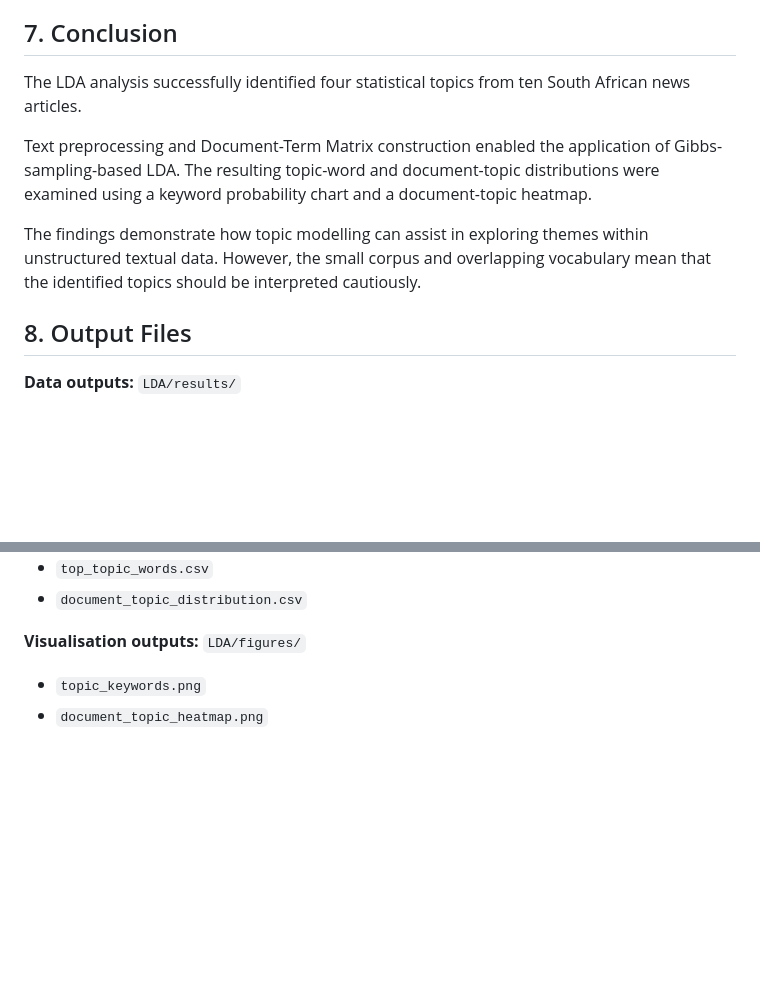
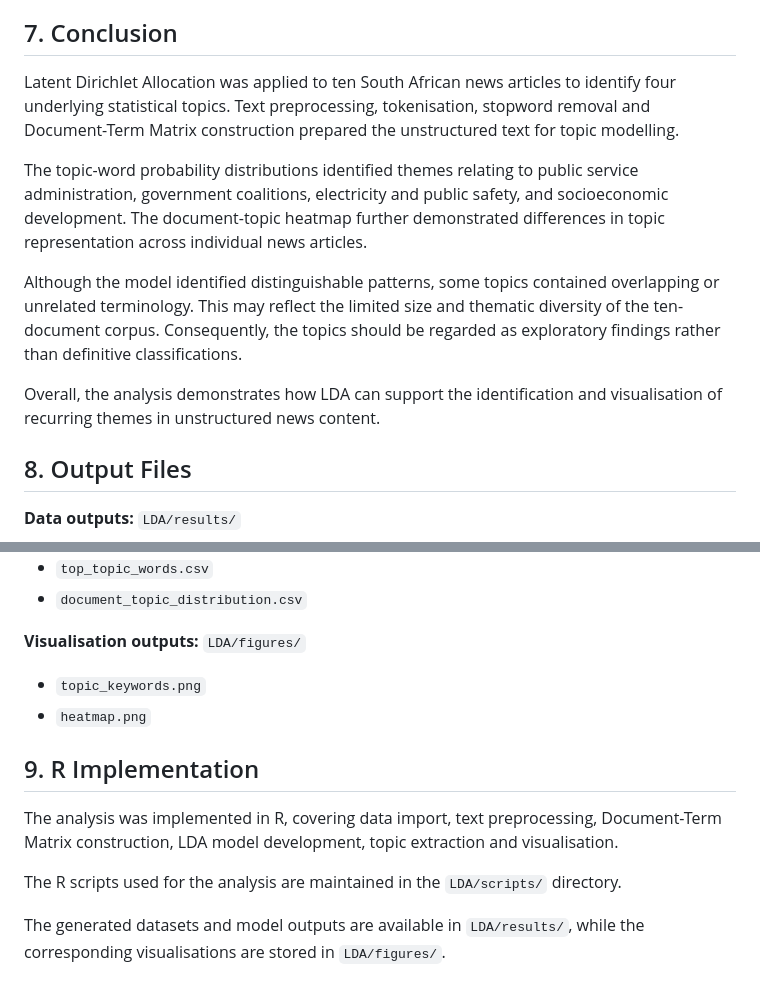
Before and after one commit to MasindiManaga/Big_Data_Analytics, a Markdown page: Documentation/LDA.md, 2 parts joined by grey strips. Rendered like a GitHub page; blank space fills up the shorter version.

```diff
--- a/Documentation/LDA.md
+++ b/Documentation/LDA.md
@@ -114,11 +114,13 @@ The heatmap demonstrates that documents differ in their topic distributions, wit
 
 ## 7. Conclusion
 
-The LDA analysis successfully identified four statistical topics from ten South African news articles.
+Latent Dirichlet Allocation was applied to ten South African news articles to identify four underlying statistical topics. Text preprocessing, tokenisation, stopword removal and Document-Term Matrix construction prepared the unstructured text for topic modelling.
 
-Text preprocessing and Document-Term Matrix construction enabled the application of Gibbs-sampling-based LDA. The resulting topic-word and document-topic distributions were examined using a keyword probability chart and a document-topic heatmap.
+The topic-word probability distributions identified themes relating to public service administration, government coalitions, electricity and public safety, and socioeconomic development. The document-topic heatmap further demonstrated differences in topic representation across individual news articles.
 
-The findings demonstrate how topic modelling can assist in exploring themes within unstructured textual data. However, the small corpus and overlapping vocabulary mean that the identified topics should be interpreted cautiously.
+Although the model identified distinguishable patterns, some topics contained overlapping or unrelated terminology. This may reflect the limited size and thematic diversity of the ten-document corpus. Consequently, the topics should be regarded as exploratory findings rather than definitive classifications.
+
+Overall, the analysis demonstrates how LDA can support the identification and visualisation of recurring themes in unstructured news content.
 
 ## 8. Output Files
 
@@ -133,4 +135,12 @@ The findings demonstrate how topic modelling can assist in exploring themes with
 **Visualisation outputs:** `LDA/figures/`
 
 - `topic_keywords.png`
-- `document_topic_heatmap.png`
+- `heatmap.png`
+
+## 9. R Implementation
+
+The analysis was implemented in R, covering data import, text preprocessing, Document-Term Matrix construction, LDA model development, topic extraction and visualisation.
+
+The R scripts used for the analysis are maintained in the `LDA/scripts/` directory.
+
+The generated datasets and model outputs are available in `LDA/results/`, while the corresponding visualisations are stored in `LDA/figures/`.
```
Also changed, not shown: Documentation/Advancing_Research_Analysis.md (+365 -0 lines), Documentation/MapReduce_Process.md (+146 -0 lines), Documentation/ETL_PostgreSQL.md (added), WebText_API/figures/top_summary_sentences.png (added), 2 other files.
